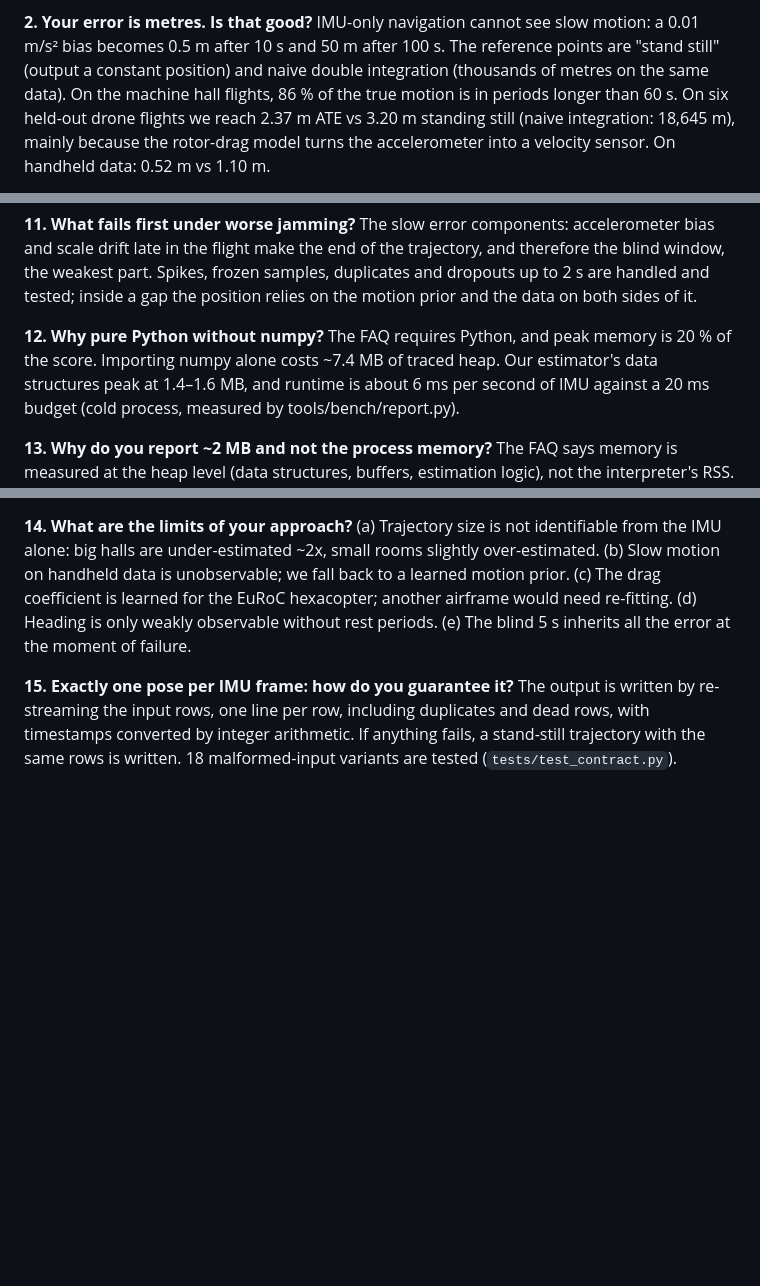
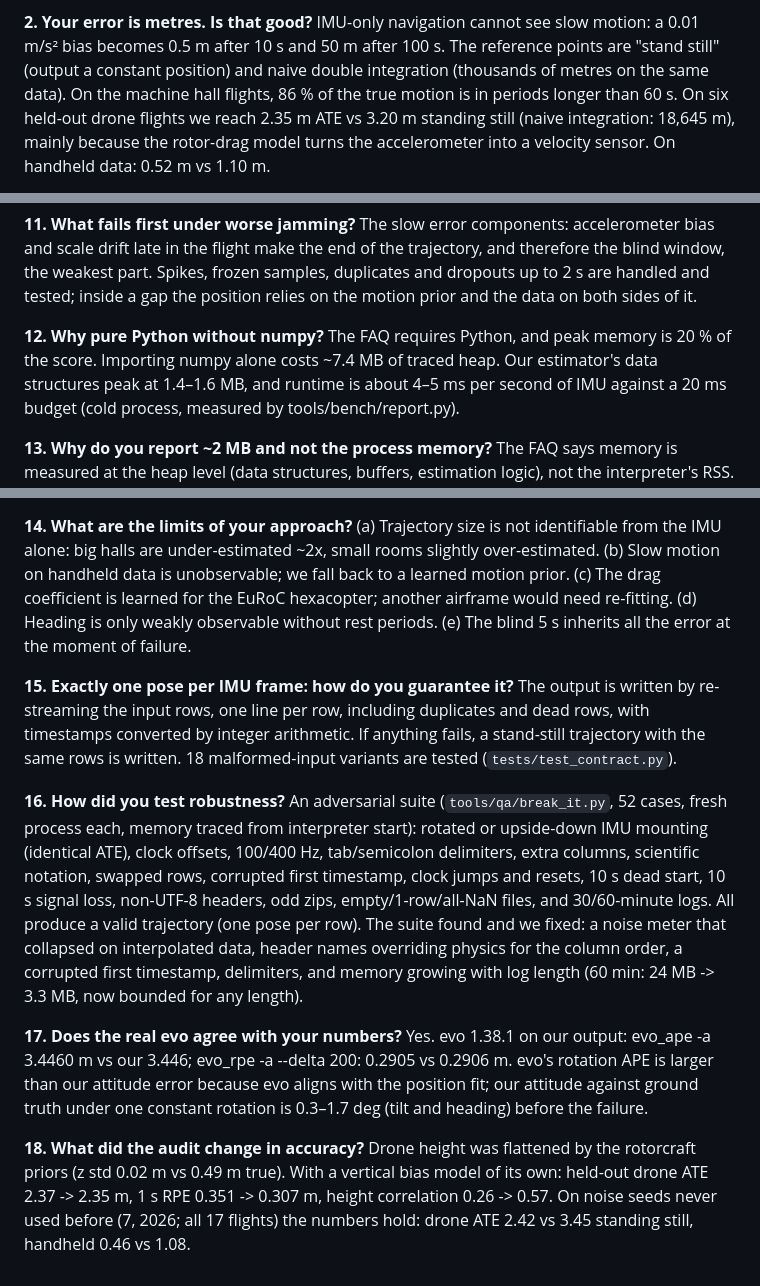
Before and after one commit to ashdev-7/xr, a Markdown page: QA_PREP.md, 3 parts joined by grey strips. Drawn GitHub-style; blank space fills up the shorter version.

```diff
--- a/QA_PREP.md
+++ b/QA_PREP.md
@@ -14,7 +14,7 @@ per platform class.
 IMU-only navigation cannot see slow motion: a 0.01 m/s² bias becomes 0.5 m after 10 s and 50 m after
 100 s. The reference points are "stand still" (output a constant position) and naive double
 integration (thousands of metres on the same data). On the machine hall flights, 86 % of the true motion
-is in periods longer than 60 s. On six held-out drone flights we reach 2.37 m ATE vs 3.20 m standing still
+is in periods longer than 60 s. On six held-out drone flights we reach 2.35 m ATE vs 3.20 m standing still
 (naive integration: 18,645 m), mainly because the rotor-drag model turns the accelerometer into a velocity sensor.
 On handheld data: 0.52 m vs 1.10 m.
 
@@ -71,7 +71,7 @@ both sides of it.
 
 **12. Why pure Python without numpy?**
 The FAQ requires Python, and peak memory is 20 % of the score. Importing numpy alone costs ~7.4 MB of
-traced heap. Our estimator's data structures peak at 1.4–1.6 MB, and runtime is about 6 ms per second of IMU
+traced heap. Our estimator's data structures peak at 1.4–1.6 MB, and runtime is about 4–5 ms per second of IMU
 against a 20 ms budget (cold process, measured by tools/bench/report.py).
 
 **13. Why do you report ~2 MB and not the process memory?**
@@ -93,3 +93,23 @@ failure.
 The output is written by re-streaming the input rows, one line per row, including duplicates and dead
 rows, with timestamps converted by integer arithmetic. If anything fails, a stand-still trajectory with
 the same rows is written. 18 malformed-input variants are tested (`tests/test_contract.py`).
+
+**16. How did you test robustness?**
+An adversarial suite (`tools/qa/break_it.py`, 52 cases, fresh process each, memory traced from interpreter
+start): rotated or upside-down IMU mounting (identical ATE), clock offsets, 100/400 Hz, tab/semicolon delimiters,
+extra columns, scientific notation, swapped rows, corrupted first timestamp, clock jumps and resets, 10 s dead
+start, 10 s signal loss, non-UTF-8 headers, odd zips, empty/1-row/all-NaN files, and 30/60-minute logs. All
+produce a valid trajectory (one pose per row). The suite found and we fixed: a noise meter that collapsed on
+interpolated data, header names overriding physics for the column order, a corrupted first timestamp, delimiters,
+and memory growing with log length (60 min: 24 MB -> 3.3 MB, now bounded for any length).
+
+**17. Does the real evo agree with your numbers?**
+Yes. evo 1.38.1 on our output: evo_ape -a 3.4460 m vs our 3.446; evo_rpe -a --delta 200: 0.2905 vs 0.2906 m.
+evo's rotation APE is larger than our attitude error because evo aligns with the position fit; our attitude
+against ground truth under one constant rotation is 0.3–1.7 deg (tilt and heading) before the failure.
+
+**18. What did the audit change in accuracy?**
+Drone height was flattened by the rotorcraft priors (z std 0.02 m vs 0.49 m true). With a vertical bias model of
+its own: held-out drone ATE 2.37 -> 2.35 m, 1 s RPE 0.351 -> 0.307 m, height correlation 0.26 -> 0.57. On noise
+seeds never used before (7, 2026; all 17 flights) the numbers hold: drone ATE 2.42 vs 3.45 standing still,
+handheld 0.46 vs 1.08.
```
Also changed, not shown: README.md (+17 -16 lines), VIDEO_SCRIPT.md (+2 -2 lines), figures/dark/error_over_time.png, figures/dark/top_view.png, figures/error_over_time.png, figures/top_view.png.
